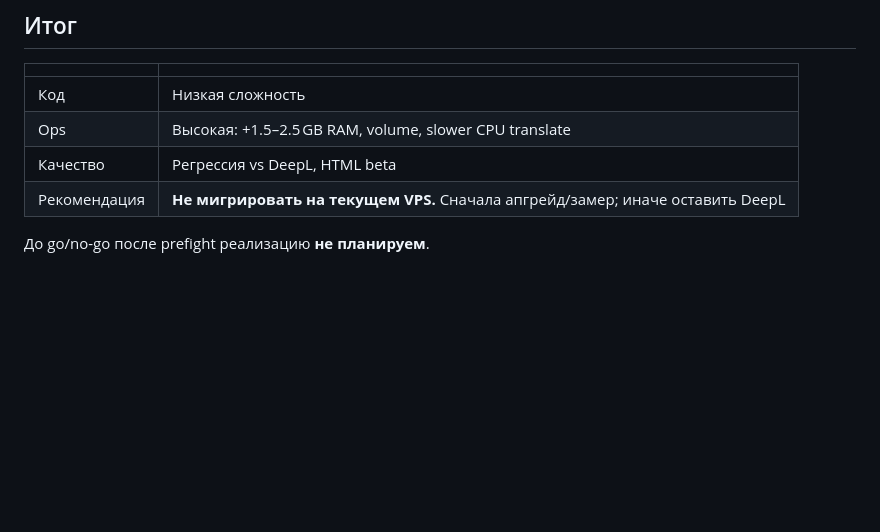
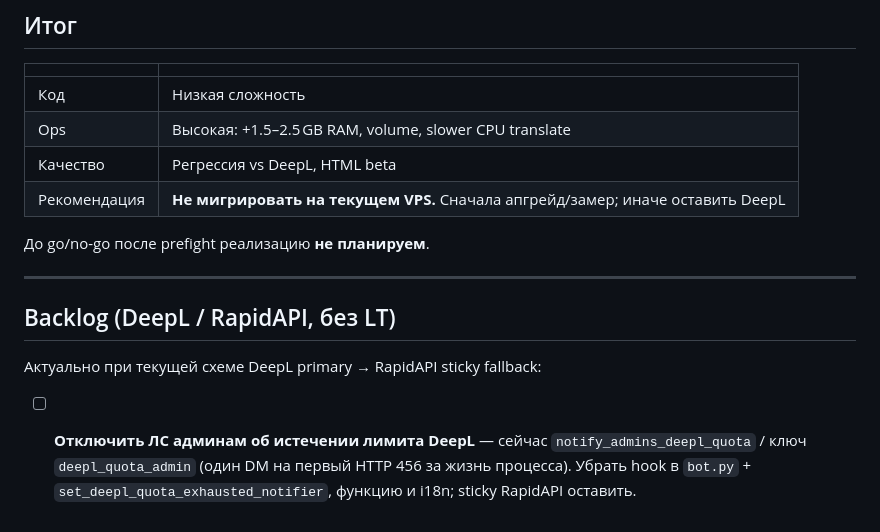
Before and after one commit to Marfa/twitch-telegram-bot, a Markdown page: docs/todo-libretranslate-vps.md, the part around the change. GitHub-like rendering; blank space fills up the shorter version.

Commit message:
Note DeepL quota admin-DM disable in translate backlog.
Co-authored-by: Cursor <cursoragent@cursor.com>

```diff
--- a/docs/todo-libretranslate-vps.md
+++ b/docs/todo-libretranslate-vps.md
@@ -114,3 +114,11 @@ bot ──────────────────► db
 | Рекомендация | **Не мигрировать на текущем VPS.** Сначала апгрейд/замер; иначе оставить DeepL |
 
 До go/no-go после prefight реализацию **не планируем**.
+
+---
+
+## Backlog (DeepL / RapidAPI, без LT)
+
+Актуально при текущей схеме DeepL primary → RapidAPI sticky fallback:
+
+- [ ] **Отключить ЛС админам об истечении лимита DeepL** — сейчас `notify_admins_deepl_quota` / ключ `deepl_quota_admin` (один DM на первый HTTP 456 за жизнь процесса). Убрать hook в `bot.py` + `set_deepl_quota_exhausted_notifier`, функцию и i18n; sticky RapidAPI оставить.
```
